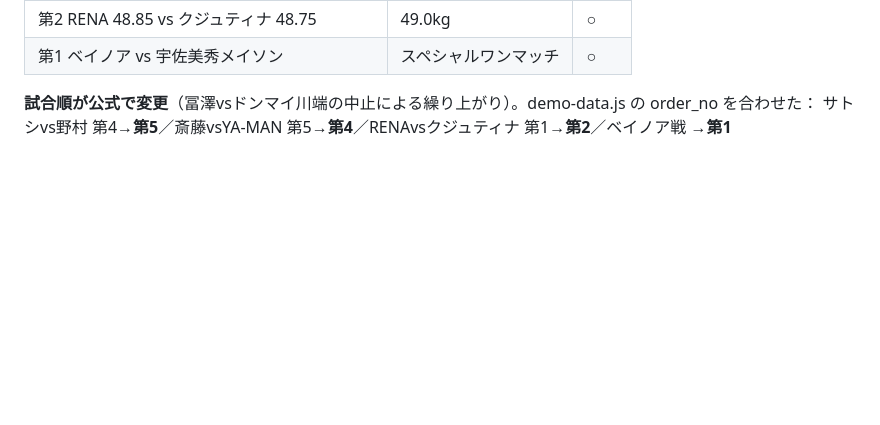
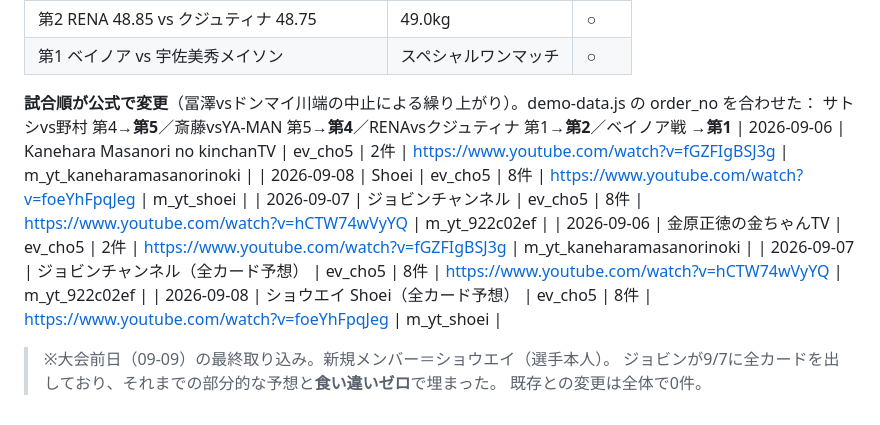
Before and after one commit to 43417664gg-pixel/rizin-bishokukai, a Markdown page: influencer_sources.md, the part around the change. GitHub-like rendering; blank space fills up the shorter version.

Commit message:
大会前日の最終取り込み：金原正徳・ジョビン全カード・ショウエイ（18件）
新規メンバー＝ショウエイ（選手本人）。ジョビンは9/7に全カードを出しており、
それまでの部分的な予想と食い違いゼロで埋まった。既存との変更は0件。

Co-Authored-By: Claude Opus 5 <noreply@anthropic.com>

```diff
--- a/influencer_sources.md
+++ b/influencer_sources.md
@@ -332,3 +332,13 @@ BRAVE GYM ヘラクレスチャンネル(2)／骨法・格闘技Ch(1)／ぽん
 
 **試合順が公式で変更**（冨澤vsドンマイ川端の中止による繰り上がり）。demo-data.js の order_no を合わせた：
 サトシvs野村 第4→**第5**／斎藤vsYA-MAN 第5→**第4**／RENAvsクジュティナ 第1→**第2**／ベイノア戦 →**第1**
+| 2026-09-06 | Kanehara Masanori no kinchanTV | ev_cho5 | 2件 | https://www.youtube.com/watch?v=fGZFIgBSJ3g | m_yt_kaneharamasanorinoki |
+| 2026-09-08 | Shoei | ev_cho5 | 8件 | https://www.youtube.com/watch?v=foeYhFpqJeg | m_yt_shoei |
+| 2026-09-07 | ジョビンチャンネル | ev_cho5 | 8件 | https://www.youtube.com/watch?v=hCTW74wVyYQ | m_yt_922c02ef |
+| 2026-09-06 | 金原正徳の金ちゃんTV | ev_cho5 | 2件 | https://www.youtube.com/watch?v=fGZFIgBSJ3g | m_yt_kaneharamasanorinoki |
+| 2026-09-07 | ジョビンチャンネル（全カード予想） | ev_cho5 | 8件 | https://www.youtube.com/watch?v=hCTW74wVyYQ | m_yt_922c02ef |
+| 2026-09-08 | ショウエイ Shoei（全カード予想） | ev_cho5 | 8件 | https://www.youtube.com/watch?v=foeYhFpqJeg | m_yt_shoei |
+
+> ※大会前日（09-09）の最終取り込み。新規メンバー＝ショウエイ（選手本人）。
+> ジョビンが9/7に全カードを出しており、それまでの部分的な予想と**食い違いゼロ**で埋まった。
+> 既存との変更は全体で0件。
```
